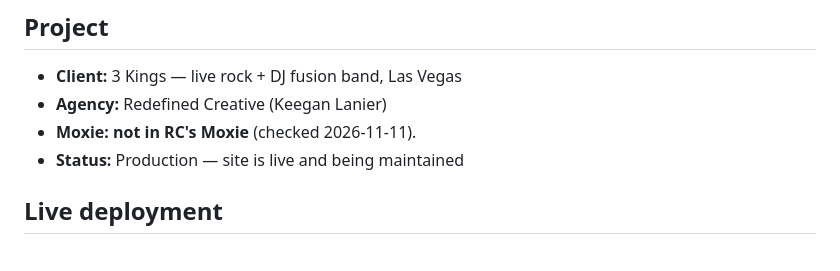
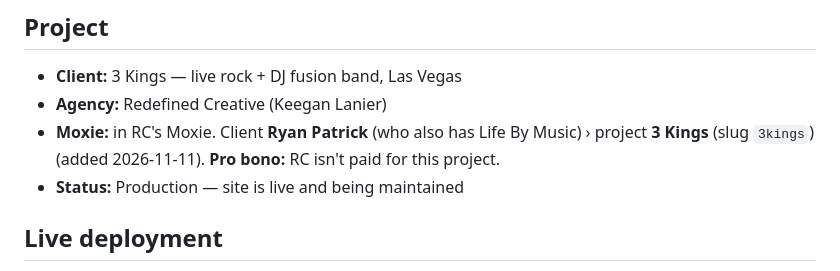
Before and after one commit to redefinedcreative/3kings-website, a Markdown page: CLAUDE.md, the part around the change. Drawn GitHub-style.

Commit message:
CLAUDE.md: Moxie line matches Moxie and the index (client, billing)
Co-Authored-By: Claude Opus 5.5 <noreply@anthropic.com>

```diff
--- a/CLAUDE.md
+++ b/CLAUDE.md
@@ -7,7 +7,7 @@ This file auto-loads when Claude Code (or any Claude tool) opens this repo. It c
 ## Project
 - **Client:** 3 Kings — live rock + DJ fusion band, Las Vegas
 - **Agency:** Redefined Creative (Keegan Lanier)
-- **Moxie:** **not in RC's Moxie** (checked 2026-11-11).
+- **Moxie:** in RC's Moxie. Client **Ryan Patrick** (who also has Life By Music) › project **3 Kings** (slug `3kings`) (added 2026-11-11). **Pro bono:** RC isn't paid for this project.
 - **Status:** Production — site is live and being maintained
 
 ## Live deployment
```
